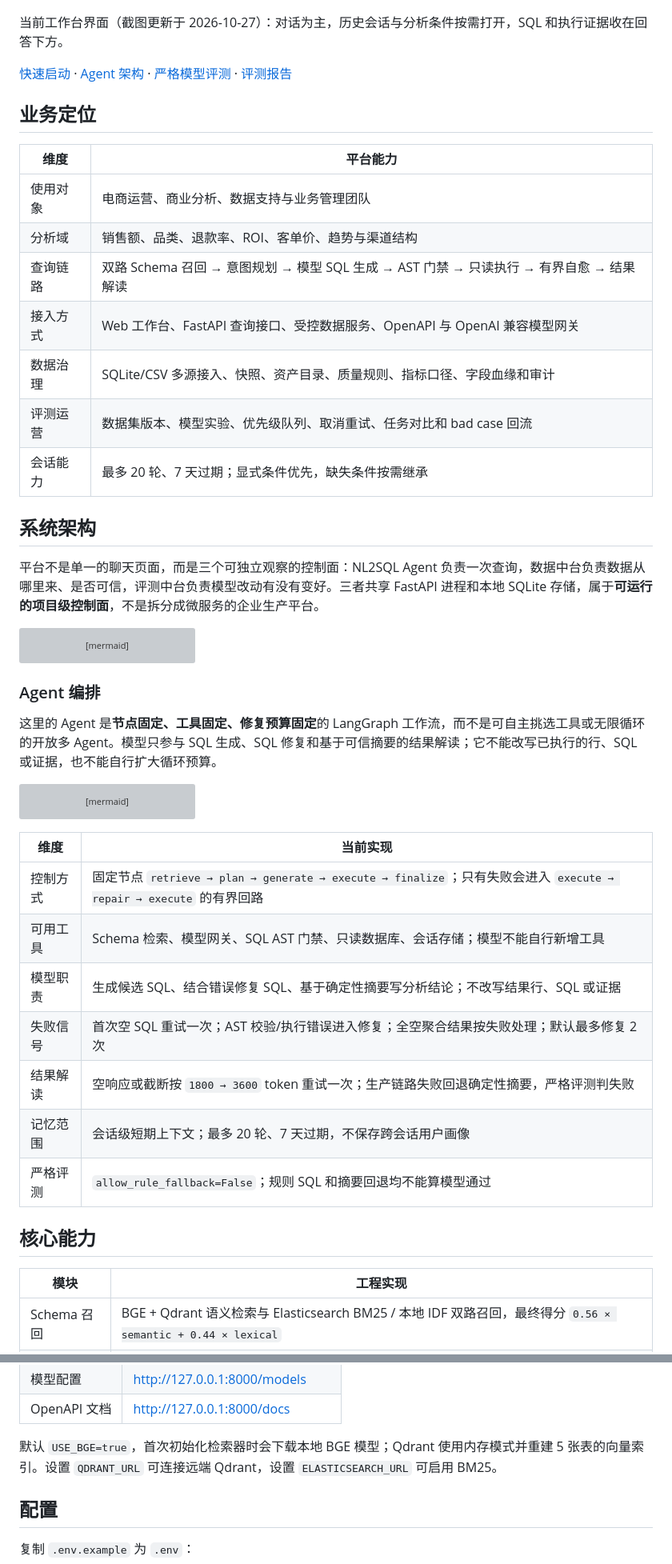
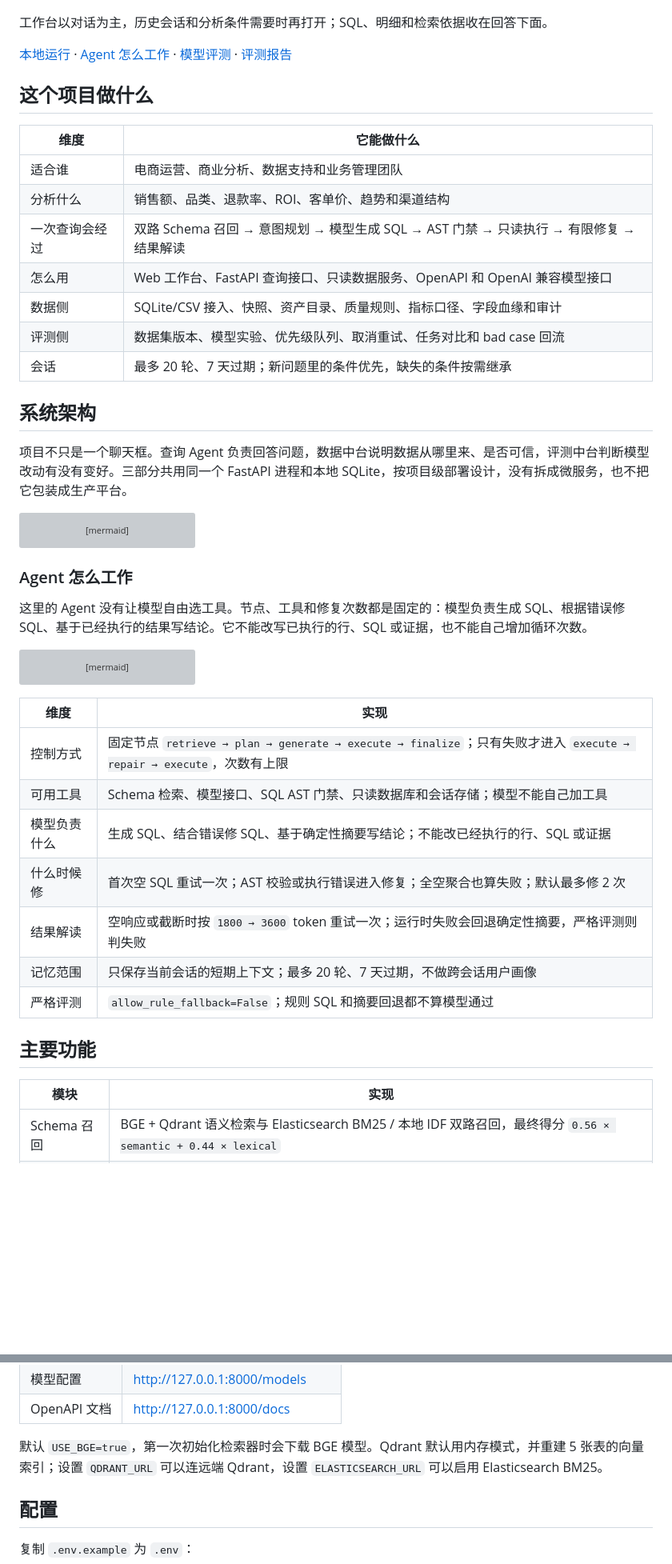
Before and after one commit to sun-sh/atlas-bi-nl2sql, a Markdown page: README.md, 2 parts joined by grey strips. Shown at 80% size. Rendered like a GitHub page; blank space fills up the shorter version; grey boxes are pictures that could not be loaded.

````diff
--- a/README.md
+++ b/README.md
@@ -12,25 +12,25 @@ Atlas BI 面向电商运营、商业分析与数据团队，覆盖订单、商
 
 ![Atlas BI 分析会话：用户问题、模型回答和按需展开的数据依据](docs/images/atlas-stream-final.png)
 
-当前工作台界面（截图更新于 2026-10-27）：对话为主，历史会话与分析条件按需打开，SQL 和执行证据收在回答下方。
+工作台以对话为主，历史会话和分析条件需要时再打开；SQL、明细和检索依据收在回答下面。
 
-[快速启动](#快速启动) · [Agent 架构](#agent-编排) · [严格模型评测](#严格模型评测) · [评测报告](docs/evaluations/holdout-2026-11-03.json)
+[本地运行](#本地运行) · [Agent 怎么工作](#agent-怎么工作) · [模型评测](#模型评测) · [评测报告](docs/evaluations/holdout-2026-11-03.json)
 
-## 业务定位
+## 这个项目做什么
 
-| 维度 | 平台能力 |
+| 维度 | 它能做什么 |
 | --- | --- |
-| 使用对象 | 电商运营、商业分析、数据支持与业务管理团队 |
-| 分析域 | 销售额、品类、退款率、ROI、客单价、趋势与渠道结构 |
-| 查询链路 | 双路 Schema 召回 → 意图规划 → 模型 SQL 生成 → AST 门禁 → 只读执行 → 有界自愈 → 结果解读 |
-| 接入方式 | Web 工作台、FastAPI 查询接口、受控数据服务、OpenAPI 与 OpenAI 兼容模型网关 |
-| 数据治理 | SQLite/CSV 多源接入、快照、资产目录、质量规则、指标口径、字段血缘和审计 |
-| 评测运营 | 数据集版本、模型实验、优先级队列、取消重试、任务对比和 bad case 回流 |
-| 会话能力 | 最多 20 轮、7 天过期；显式条件优先，缺失条件按需继承 |
+| 适合谁 | 电商运营、商业分析、数据支持和业务管理团队 |
+| 分析什么 | 销售额、品类、退款率、ROI、客单价、趋势和渠道结构 |
+| 一次查询会经过 | 双路 Schema 召回 → 意图规划 → 模型生成 SQL → AST 门禁 → 只读执行 → 有限修复 → 结果解读 |
+| 怎么用 | Web 工作台、FastAPI 查询接口、只读数据服务、OpenAPI 和 OpenAI 兼容模型接口 |
+| 数据侧 | SQLite/CSV 接入、快照、资产目录、质量规则、指标口径、字段血缘和审计 |
+| 评测侧 | 数据集版本、模型实验、优先级队列、取消重试、任务对比和 bad case 回流 |
+| 会话 | 最多 20 轮、7 天过期；新问题里的条件优先，缺失的条件按需继承 |
 
 ## 系统架构
 
-平台不是单一的聊天页面，而是三个可独立观察的控制面：NL2SQL Agent 负责一次查询，数据中台负责数据从哪里来、是否可信，评测中台负责模型改动有没有变好。三者共享 FastAPI 进程和本地 SQLite 存储，属于**可运行的项目级控制面**，不是拆分成微服务的企业生产平台。
+项目不只是一个聊天框。查询 Agent 负责回答问题，数据中台说明数据从哪里来、是否可信，评测中台判断模型改动有没有变好。三部分共用同一个 FastAPI 进程和本地 SQLite，按项目级部署设计，没有拆成微服务，也不把它包装成生产平台。
 
 ```mermaid
 flowchart LR
@@ -75,9 +75,9 @@ flowchart LR
     ER -.质量反馈.-> Query
 ```
 
-### Agent 编排
+### Agent 怎么工作
 
-这里的 Agent 是**节点固定、工具固定、修复预算固定**的 LangGraph 工作流，而不是可自主挑选工具或无限循环的开放多 Agent。模型只参与 SQL 生成、SQL 修复和基于可信摘要的结果解读；它不能改写已执行的行、SQL 或证据，也不能自行扩大循环预算。
+这里的 Agent 没有让模型自由选工具。节点、工具和修复次数都是固定的：模型负责生成 SQL、根据错误修 SQL、基于已经执行的结果写结论。它不能改写已执行的行、SQL 或证据，也不能自己增加循环次数。
 
 ```mermaid
 flowchart TD
@@ -103,19 +103,19 @@ flowchart TD
     DONE --> SSE_END(["SSE 完成"])
 ```
 
-| 维度 | 当前实现 |
+| 维度 | 实现 |
 | --- | --- |
-| 控制方式 | 固定节点 `retrieve → plan → generate → execute → finalize`；只有失败会进入 `execute → repair → execute` 的有界回路 |
-| 可用工具 | Schema 检索、模型网关、SQL AST 门禁、只读数据库、会话存储；模型不能自行新增工具 |
-| 模型职责 | 生成候选 SQL、结合错误修复 SQL、基于确定性摘要写分析结论；不改写结果行、SQL 或证据 |
-| 失败信号 | 首次空 SQL 重试一次；AST 校验/执行错误进入修复；全空聚合结果按失败处理；默认最多修复 2 次 |
-| 结果解读 | 空响应或截断按 `1800 → 3600` token 重试一次；生产链路失败回退确定性摘要，严格评测判失败 |
-| 记忆范围 | 会话级短期上下文；最多 20 轮、7 天过期，不保存跨会话用户画像 |
-| 严格评测 | `allow_rule_fallback=False`；规则 SQL 和摘要回退均不能算模型通过 |
+| 控制方式 | 固定节点 `retrieve → plan → generate → execute → finalize`；只有失败才进入 `execute → repair → execute`，次数有上限 |
+| 可用工具 | Schema 检索、模型接口、SQL AST 门禁、只读数据库和会话存储；模型不能自己加工具 |
+| 模型负责什么 | 生成 SQL、结合错误修 SQL、基于确定性摘要写结论；不能改已经执行的行、SQL 或证据 |
+| 什么时候修 | 首次空 SQL 重试一次；AST 校验或执行错误进入修复；全空聚合也算失败；默认最多修 2 次 |
+| 结果解读 | 空响应或截断时按 `1800 → 3600` token 重试一次；运行时失败会回退确定性摘要，严格评测则判失败 |
+| 记忆范围 | 只保存当前会话的短期上下文；最多 20 轮、7 天过期，不做跨会话用户画像 |
+| 严格评测 | `allow_rule_fallback=False`；规则 SQL 和摘要回退都不算模型通过 |
 
-## 核心能力
+## 主要功能
 
-| 模块 | 工程实现 |
+| 模块 | 实现 |
 | --- | --- |
 | Schema 召回 | BGE + Qdrant 语义检索与 Elasticsearch BM25 / 本地 IDF 双路召回，最终得分 `0.56 × semantic + 0.44 × lexical` |
 | SQL 安全 | sqlglot AST、单条 SELECT、表/函数白名单、拒绝 `SELECT *`、敏感字段拦截、只读连接和结果行数限制 |
@@ -309,7 +309,7 @@ Windows 可运行 `run.ps1`，macOS / Linux 可运行 `./run.sh`。
 | 模型配置 | http://127.0.0.1:8000/models |
 | OpenAPI 文档 | http://127.0.0.1:8000/docs |
 
-默认 `USE_BGE=true`，首次初始化检索器时会下载本地 BGE 模型；Qdrant 使用内存模式并重建 5 张表的向量索引。设置 `QDRANT_URL` 可连接远端 Qdrant，设置 `ELASTICSEARCH_URL` 可启用 BM25。
+默认 `USE_BGE=true`，第一次初始化检索器时会下载 BGE 模型。Qdrant 默认用内存模式，并重建 5 张表的向量索引；设置 `QDRANT_URL` 可以连远端 Qdrant，设置 `ELASTICSEARCH_URL` 可以启用 Elasticsearch BM25。
 
 ## 配置
 
````
Also changed, not shown: other parts of README.md (+76 -76 lines).
